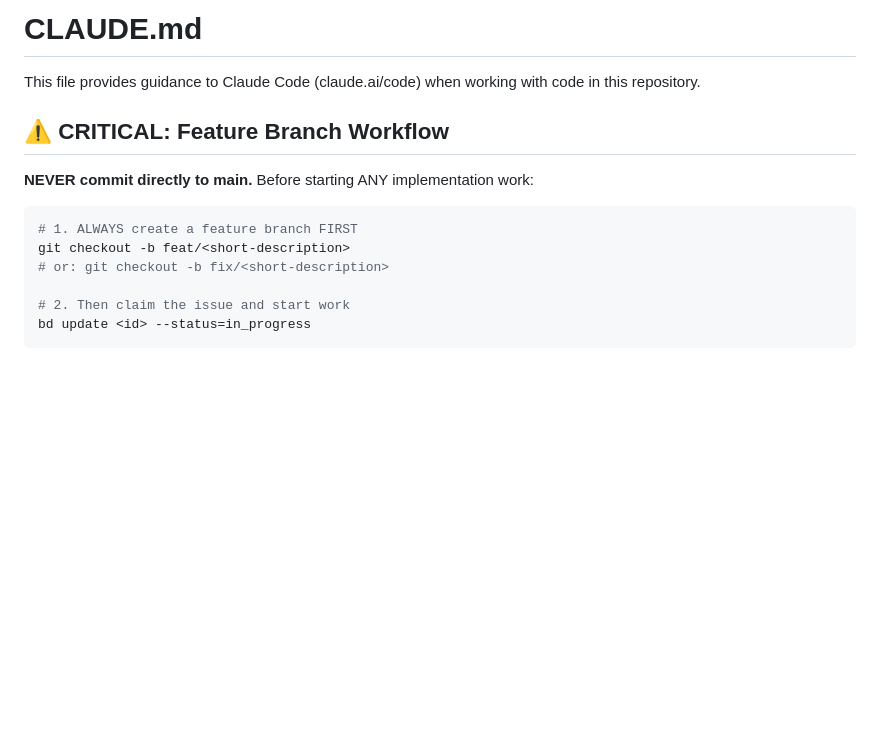
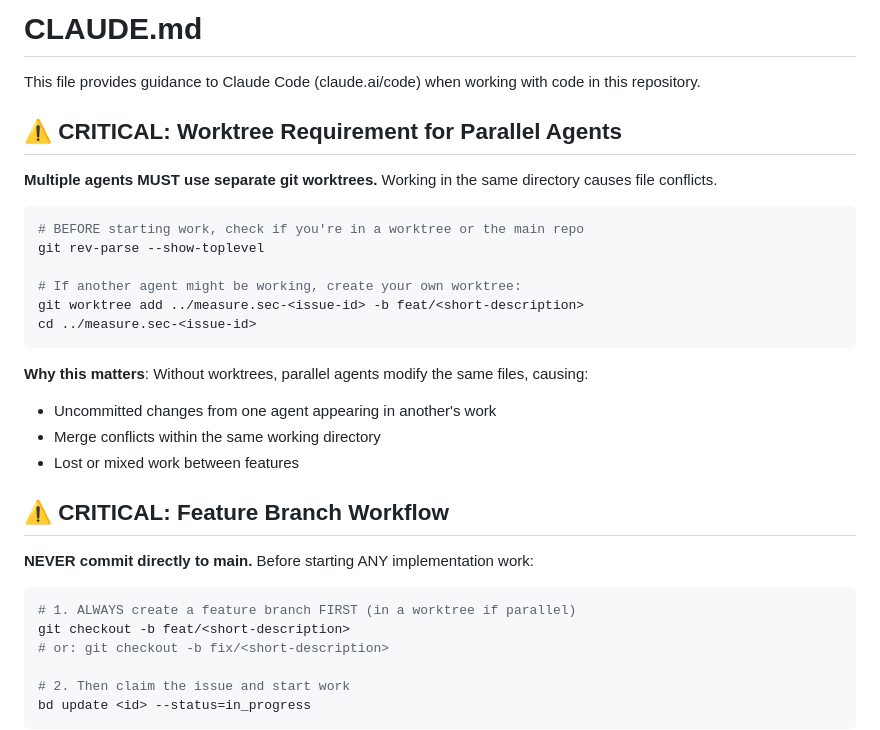
Before and after one commit to JamesHWade/measure.sec, a Markdown page: CLAUDE.md, the part around one of its changes. Drawn GitHub-style; blank space fills up the shorter version.

````diff
--- a/CLAUDE.md
+++ b/CLAUDE.md
@@ -1,13 +1,31 @@
 # CLAUDE.md
 
 This file provides guidance to Claude Code (claude.ai/code) when working with code in this repository.
+
+## ⚠️ CRITICAL: Worktree Requirement for Parallel Agents
+
+**Multiple agents MUST use separate git worktrees.** Working in the same directory causes file conflicts.
+
+```bash
+# BEFORE starting work, check if you're in a worktree or the main repo
+git rev-parse --show-toplevel
+
+# If another agent might be working, create your own worktree:
+git worktree add ../measure.sec-<issue-id> -b feat/<short-description>
+cd ../measure.sec-<issue-id>
+```
+
+**Why this matters**: Without worktrees, parallel agents modify the same files, causing:
+- Uncommitted changes from one agent appearing in another's work
+- Merge conflicts within the same working directory
+- Lost or mixed work between features
 
 ## ⚠️ CRITICAL: Feature Branch Workflow
 
 **NEVER commit directly to main.** Before starting ANY implementation work:
 
 ```bash
-# 1. ALWAYS create a feature branch FIRST
+# 1. ALWAYS create a feature branch FIRST (in a worktree if parallel)
 git checkout -b feat/<short-description>
 # or: git checkout -b fix/<short-description>
 
````
Also changed, not shown: other parts of CLAUDE.md (+33 -13 lines).
